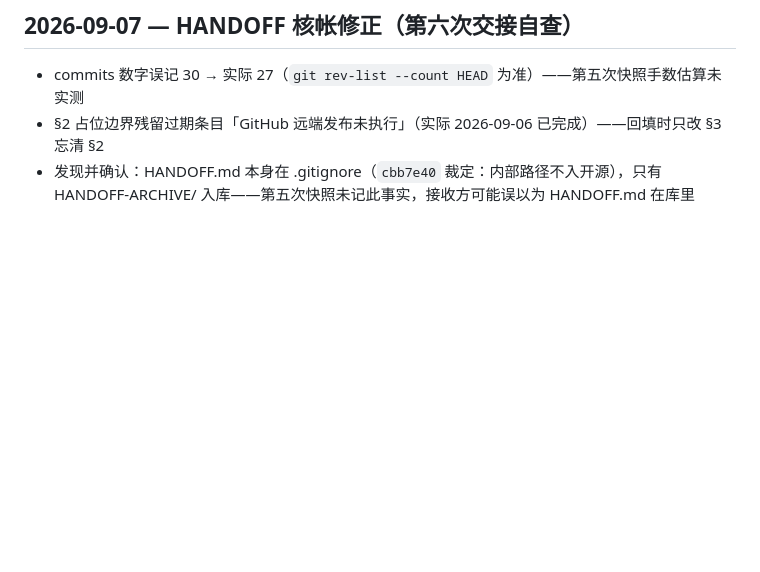
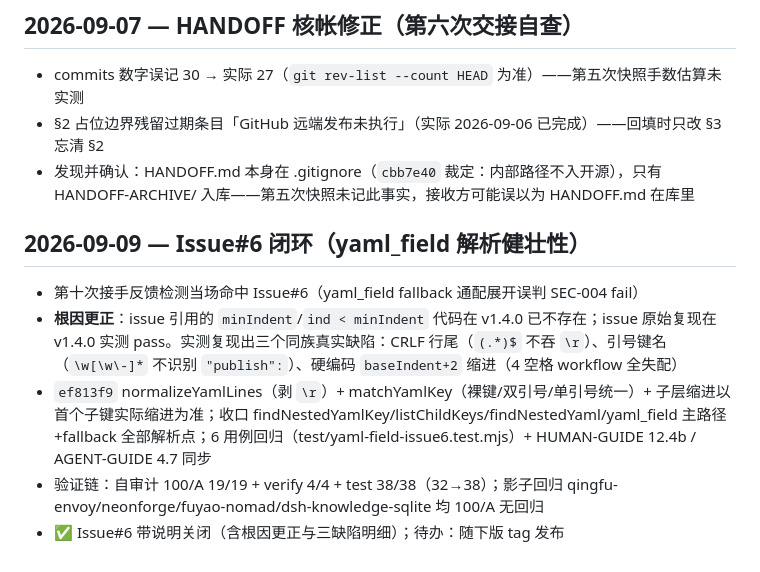
Before and after one commit to NinjaSln-labs/repo-audit, a Markdown page: HANDOFF-ARCHIVE/done.md, the part around the change. GitHub-like rendering; blank space fills up the shorter version.

Commit message:
docs(archive): Issue#6 闭环归档 — yaml_field 解析健壮性修复

```diff
--- a/HANDOFF-ARCHIVE/done.md
+++ b/HANDOFF-ARCHIVE/done.md
@@ -52,3 +52,11 @@
 - commits 数字误记 30 → 实际 27（`git rev-list --count HEAD` 为准）——第五次快照手数估算未实测
 - §2 占位边界残留过期条目「GitHub 远端发布未执行」（实际 2026-09-06 已完成）——回填时只改 §3 忘清 §2
 - 发现并确认：HANDOFF.md 本身在 .gitignore（`cbb7e40` 裁定：内部路径不入开源），只有 HANDOFF-ARCHIVE/ 入库——第五次快照未记此事实，接收方可能误以为 HANDOFF.md 在库里
+
+## 2026-09-09 — Issue#6 闭环（yaml_field 解析健壮性）
+
+- 第十次接手反馈检测当场命中 Issue#6（yaml_field fallback 通配展开误判 SEC-004 fail）
+- **根因更正**：issue 引用的 `minIndent`/`ind < minIndent` 代码在 v1.4.0 已不存在；issue 原始复现在 v1.4.0 实测 pass。实测复现出三个同族真实缺陷：CRLF 行尾（`(.*)$` 不吞 `\r`）、引号键名（`\w[\w\-]*` 不识别 `"publish":`）、硬编码 `baseIndent+2` 缩进（4 空格 workflow 全失配）
+- `ef813f9` normalizeYamlLines（剥 `\r`）+ matchYamlKey（裸键/双引号/单引号统一）+ 子层缩进以首个子键实际缩进为准；收口 findNestedYamlKey/listChildKeys/findNestedYaml/yaml_field 主路径+fallback 全部解析点；6 用例回归（test/yaml-field-issue6.test.mjs）+ HUMAN-GUIDE 12.4b / AGENT-GUIDE 4.7 同步
+- 验证链：自审计 100/A 19/19 + verify 4/4 + test 38/38（32→38）；影子回归 qingfu-envoy/neonforge/fuyao-nomad/dsh-knowledge-sqlite 均 100/A 无回归
+- ✅ Issue#6 带说明关闭（含根因更正与三缺陷明细）；待办：随下版 tag 发布
```
